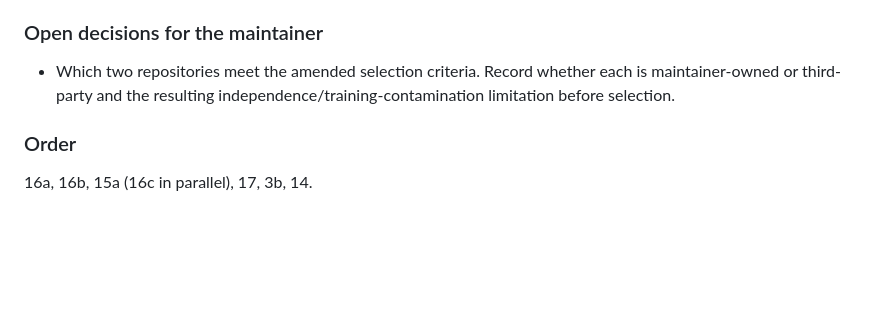
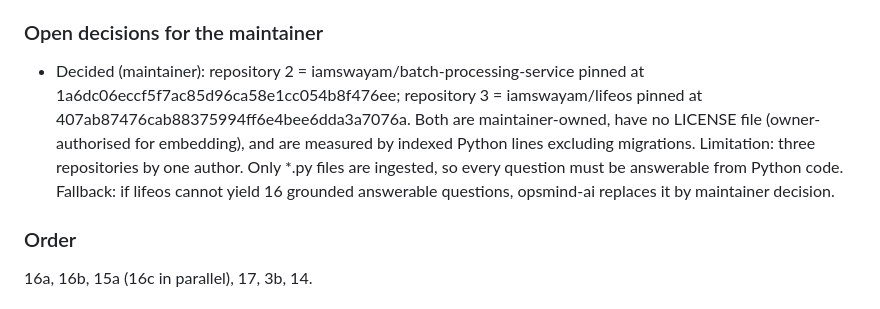
Before and after one commit to iamswayam/incidentweave, a Markdown page: docs/architecture-review/06-multi-repo-evaluation-plan.md, the part around the change. GitHub-like rendering; blank space fills up the shorter version.

Commit message:
docs: record repository choices and start item 16a

```diff
--- a/docs/architecture-review/06-multi-repo-evaluation-plan.md
+++ b/docs/architecture-review/06-multi-repo-evaluation-plan.md
@@ -91,7 +91,7 @@ The amended 16a/16b/16c split is correct. It establishes a data contract before
 
 ### Open decisions for the maintainer
 
-- Which two repositories meet the amended selection criteria. Record whether each is maintainer-owned or third-party and the resulting independence/training-contamination limitation before selection.
+- Decided (maintainer): repository 2 = iamswayam/batch-processing-service pinned at 1a6dc06eccf5f7ac85d96ca58e1cc054b8f476ee; repository 3 = iamswayam/lifeos pinned at 407ab87476cab88375994ff6e4bee6dda3a7076a. Both are maintainer-owned, have no LICENSE file (owner-authorised for embedding), and are measured by indexed Python lines excluding migrations. Limitation: three repositories by one author. Only *.py files are ingested, so every question must be answerable from Python code. Fallback: if lifeos cannot yield 16 grounded answerable questions, opsmind-ai replaces it by maintainer decision.
 
 ### Order
 
```
Also changed, not shown: docs/architecture-review/03-fix-checklist.md (+7 -6 lines).
